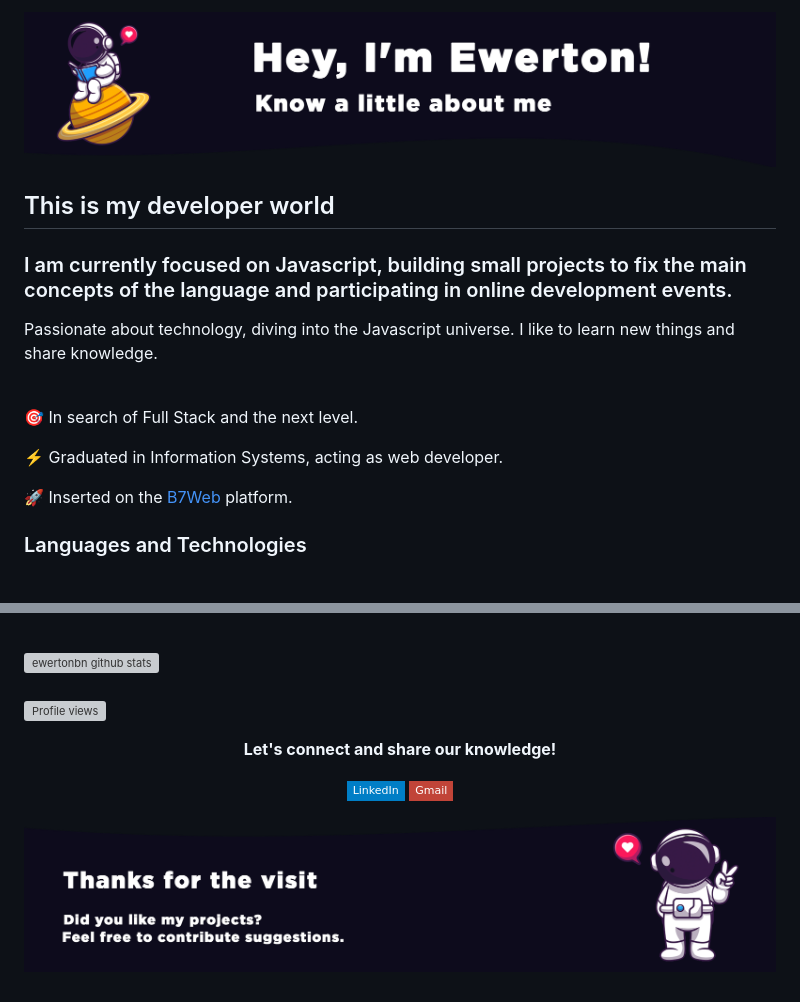
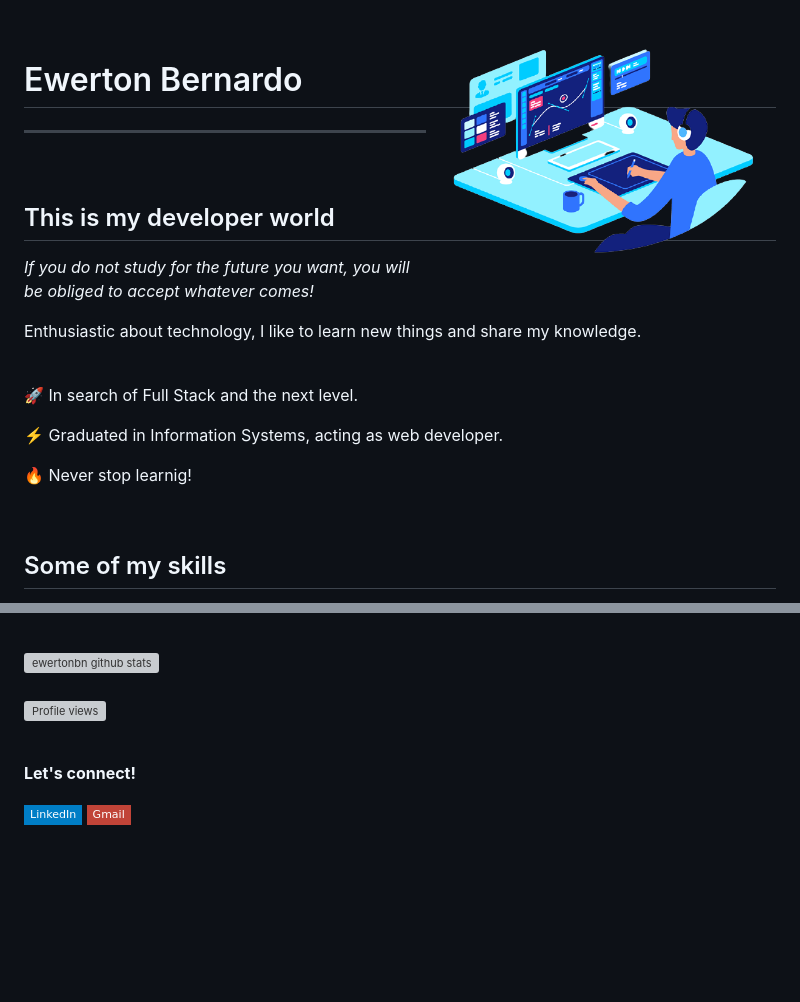
Before and after one commit to ewertonbn/ewertonbn, a Markdown page: README.md, 2 parts joined by grey strips. GitHub-like rendering; pictures changed too: images/computer-illustration.png (added); badges without logos; blank space fills up the shorter version; grey boxes are pictures that could not be loaded.

Commit message:
update my Readme.md

```diff
--- a/README.md
+++ b/README.md
@@ -1,16 +1,25 @@
-![Welcome](/image-header-github.png?raw=true)
+<img align="right" src="./images/computer-illustration.png" width="350"/>
+
+<br/>
+
+# Ewerton Bernardo
+<hr/>
+<br/>
 
 ## This is my developer world
-### I am currently focused on Javascript, building small projects to fix the main concepts of the language and participating in online development events.
 
-Passionate about technology, diving into the Javascript universe. I like to learn new things and share knowledge.
+*If you do not study for the future you want, you will be obliged to accept whatever comes!*
+
+Enthusiastic about technology, I like to learn new things and share my knowledge.
 <br><br>
 
-:dart: In search of Full Stack and the next level.
+🚀 In search of Full Stack and the next level.
 
 ⚡ Graduated in Information Systems, acting as web developer.
 
-:rocket: Inserted on the <a href="https://alunos.b7web.com.br/login" target="_blank">B7Web</a> platform.
+🔥 Never stop learnig!
 
-### Languages and Technologies
+<br/>
+
+## Some of my skills
 <p>
@@ -29,26 +32,12 @@ Passionate about technology, diving into the Javascript universe. I like to lear
 <br><br>
 ![Profile views](https://gpvc.arturio.dev/ewertonbn)
 
-<p align="center">
-  <strong>Let's connect and share our knowledge!</strong>
- <p align="center">
+<br/>
+
+
+  <strong>Let's connect!</strong>
+ <p align="left">
   <a href="https://www.linkedin.com/in/ewertonbn" target="_blank" alt="LinkedIn"><img src="https://img.shields.io/badge/-LinkedIn-blue?style=flat-square&logo=Linkedin&logoColor=white&link=https://www.linkedin.com/in/ewertonbn"></a>
   <a href="mailto:ewertonbn.dev@gmail.com" alt="Email"><img src="https://img.shields.io/badge/-Gmail-c14438?style=flat-square&logo=Gmail&logoColor=white&link=mailto:ewertonbn.dev@gmail.com"></a>
   </p>
 </p>
-
-<!--
-**ewertonbn/ewertonbn** is a ✨ _special_ ✨ repository because its `README.md` (this file) appears on your GitHub profile.
-
-Here are some ideas to get you started:
-
-- 🔭 I’m currently working on ...
-- 🌱 I’m currently learning ...
-- 👯 I’m looking to collaborate on ...
-- 🤔 I’m looking for help with ...
-- 💬 Ask me about ...
-- 📫 How to reach me: ...
-- 😄 Pronouns: ...
-- ⚡ Fun fact: ...
--->
-![Welcome](/image-footer-github.png?raw=true)
```
Also changed, not shown: other parts of README.md (+1 -7 lines).
